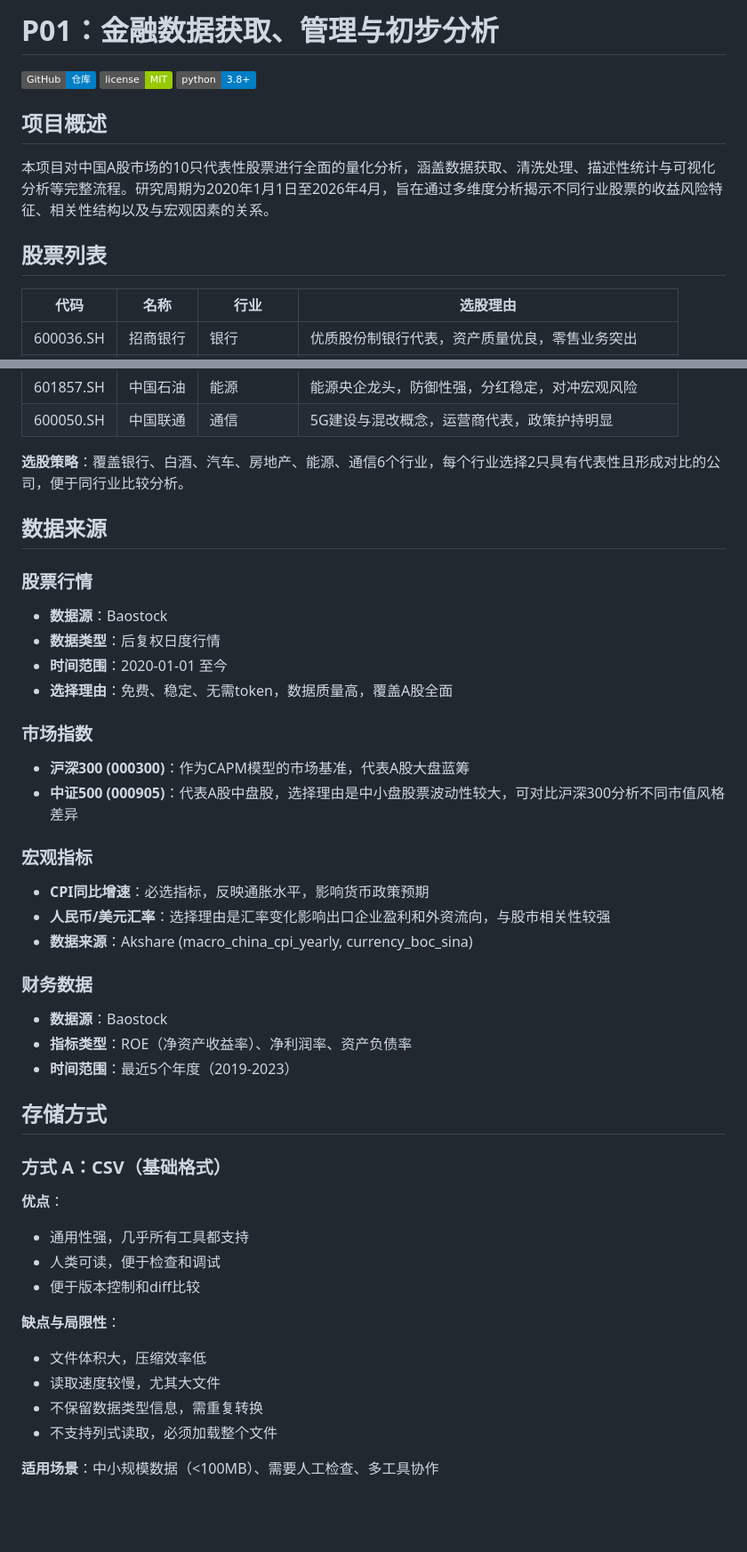
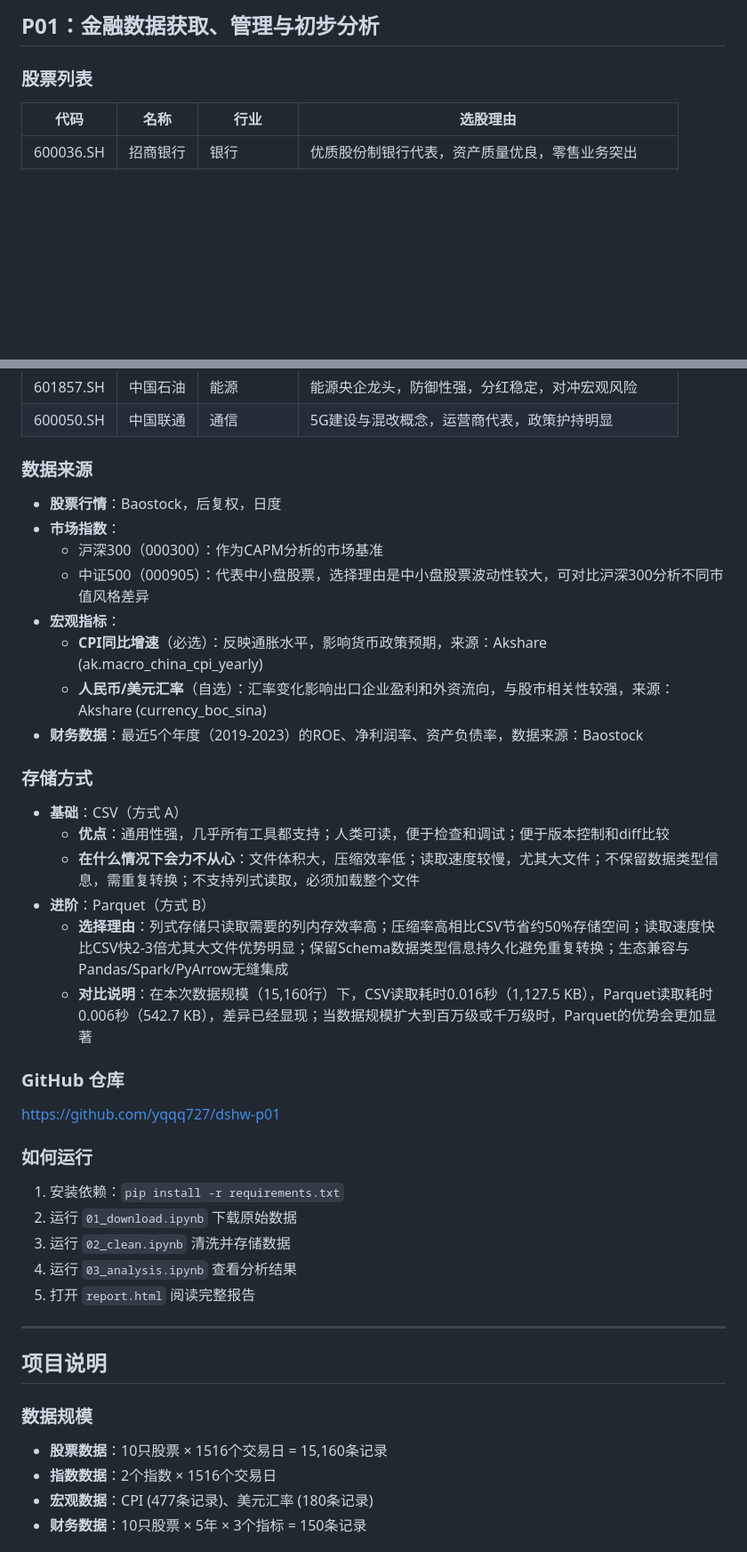
Before and after one commit to yqqq727/dshw-p01, a Markdown page: README.md, 2 parts joined by grey strips. Shown at 89% size. GitHub-like rendering; badges without logos; blank space fills up the shorter version.

Commit message:
Fix README format to match exact assignment requirements

```diff
--- a/README.md
+++ b/README.md
@@ -1,15 +1,6 @@
-# P01：金融数据获取、管理与初步分析
+## P01：金融数据获取、管理与初步分析
 
-[![GitHub](https://img.shields.io/badge/GitHub-仓库-blue.svg)](https://github.com/yqqq727/dshw-p01)
-[![License](https://img.shields.io/badge/license-MIT-green.svg)](LICENSE)
-[![Python](https://img.shields.io/badge/python-3.8+-blue.svg)](https://www.python.org/)
-
-## 项目概述
-
-本项目对中国A股市场的10只代表性股票进行全面的量化分析，涵盖数据获取、清洗处理、描述性统计与可视化分析等完整流程。研究周期为2020年1月1日至2026年4月，旨在通过多维度分析揭示不同行业股票的收益风险特征、相关性结构以及与宏观因素的关系。
-
-## 股票列表
-
+### 股票列表
 | 代码 | 名称 | 行业 | 选股理由 |
 |------|------|------|---------|
 | 600036.SH | 招商银行 | 银行 | 优质股份制银行代表，资产质量优良，零售业务突出 |
@@ -23,43 +14,41 @@
 | 601857.SH | 中国石油 | 能源 | 能源央企龙头，防御性强，分红稳定，对冲宏观风险 |
 | 600050.SH | 中国联通 | 通信 | 5G建设与混改概念，运营商代表，政策护持明显 |
 
-**选股策略**：覆盖银行、白酒、汽车、房地产、能源、通信6个行业，每个行业选择2只具有代表性且形成对比的公司，便于同行业比较分析。
+### 数据来源
+- **股票行情**：Baostock，后复权，日度
+- **市场指数**：
+  - 沪深300（000300）：作为CAPM分析的市场基准
+  - 中证500（000905）：代表中小盘股票，选择理由是中小盘股票波动性较大，可对比沪深300分析不同市值风格差异
+- **宏观指标**：
+  - **CPI同比增速**（必选）：反映通胀水平，影响货币政策预期，来源：Akshare (ak.macro_china_cpi_yearly)
+  - **人民币/美元汇率**（自选）：汇率变化影响出口企业盈利和外资流向，与股市相关性较强，来源：Akshare (currency_boc_sina)
+- **财务数据**：最近5个年度（2019-2023）的ROE、净利润率、资产负债率，数据来源：Baostock
 
-## 数据来源
+### 存储方式
+- **基础**：CSV（方式 A）
+  - **优点**：通用性强，几乎所有工具都支持；人类可读，便于检查和调试；便于版本控制和diff比较
+  - **在什么情况下会力不从心**：文件体积大，压缩效率低；读取速度较慢，尤其大文件；不保留数据类型信息，需重复转换；不支持列式读取，必须加载整个文件
+- **进阶**：Parquet（方式 B）
+  - **选择理由**：列式存储只读取需要的列内存效率高；压缩率高相比CSV节省约50%存储空间；读取速度快比CSV快2-3倍尤其大文件优势明显；保留Schema数据类型信息持久化避免重复转换；生态兼容与Pandas/Spark/PyArrow无缝集成
+  - **对比说明**：在本次数据规模（15,160行）下，CSV读取耗时0.016秒（1,127.5 KB），Parquet读取耗时0.006秒（542.7 KB），差异已经显现；当数据规模扩大到百万级或千万级时，Parquet的优势会更加显著
 
-### 股票行情
-- **数据源**：Baostock
-- **数据类型**：后复权日度行情
-- **时间范围**：2020-01-01 至今
-- **选择理由**：免费、稳定、无需token，数据质量高，覆盖A股全面
+### GitHub 仓库
+https://github.com/yqqq727/dshw-p01
 
-### 市场指数
-- **沪深300 (000300)**：作为CAPM模型的市场基准，代表A股大盘蓝筹
-- **中证500 (000905)**：代表A股中盘股，选择理由是中小盘股票波动性较大，可对比沪深300分析不同市值风格差异
+### 如何运行
+1. 安装依赖：`pip install -r requirements.txt`
+2. 运行 `01_download.ipynb` 下载原始数据
+3. 运行 `02_clean.ipynb` 清洗并存储数据
+4. 运行 `03_analysis.ipynb` 查看分析结果
+5. 打开 `report.html` 阅读完整报告
 
-### 宏观指标
-- **CPI同比增速**：必选指标，反映通胀水平，影响货币政策预期
-- **人民币/美元汇率**：选择理由是汇率变化影响出口企业盈利和外资流向，与股市相关性较强
-- **数据来源**：Akshare (macro_china_cpi_yearly, currency_boc_sina)
+---
 
-### 财务数据
-- **数据源**：Baostock
-- **指标类型**：ROE（净资产收益率）、净利润率、资产负债率
-- **时间范围**：最近5个年度（2019-2023）
+## 项目说明
 
-## 存储方式
+### 数据规模
+- **股票数据**：10只股票 × 1516个交易日 = 15,160条记录
+- **指数数据**：2个指数 × 1516个交易日
+- **宏观数据**：CPI (477条记录)、美元汇率 (180条记录)
+- **财务数据**：10只股票 × 5年 × 3个指标 = 150条记录
 
-### 方式 A：CSV（基础格式）
-**优点**：
-- 通用性强，几乎所有工具都支持
-- 人类可读，便于检查和调试
-- 便于版本控制和diff比较
-
-**缺点与局限性**：
-- 文件体积大，压缩效率低
-- 读取速度较慢，尤其大文件
-- 不保留数据类型信息，需重复转换
-- 不支持列式读取，必须加载整个文件
-
-**适用场景**：中小规模数据（<100MB）、需要人工检查、多工具协作
-
```
Also changed, not shown: other parts of README.md (+15 -201 lines).
